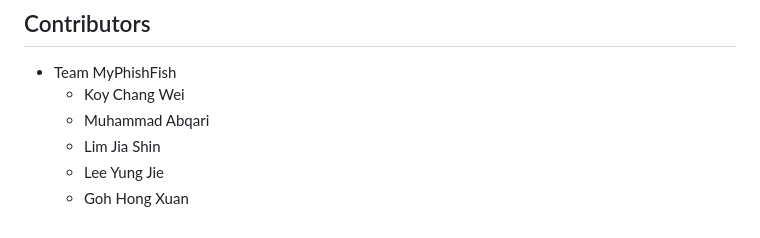
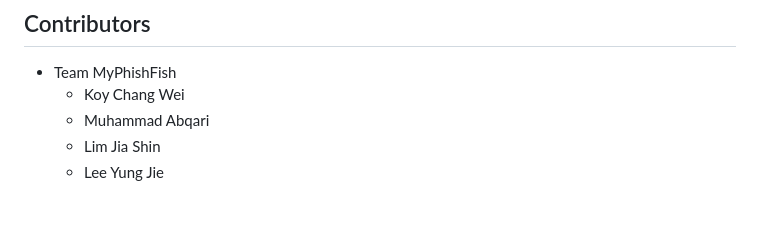
Before and after one commit to Gohxuann/MyPhishingWeb, a Markdown page: README.md, the part around the change. Drawn GitHub-style.

```diff
--- a/README.md
+++ b/README.md
@@ -107,4 +107,3 @@ Project: GoDamLah Hackathon Submission
   - Muhammad Abqari
   - Lim Jia Shin
   - Lee Yung Jie
-  - Goh Hong Xuan
```
